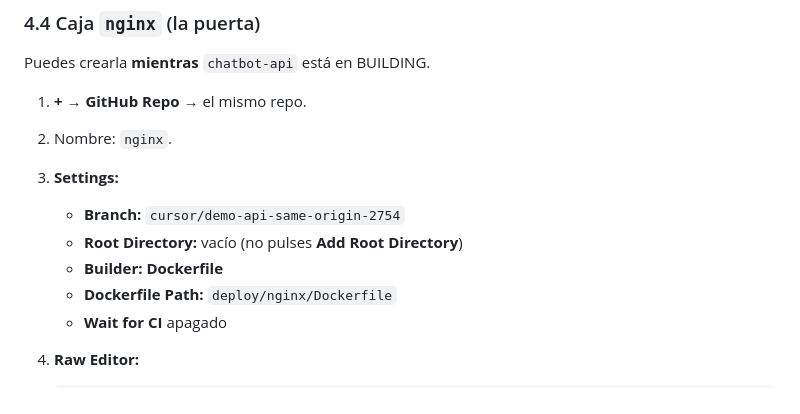
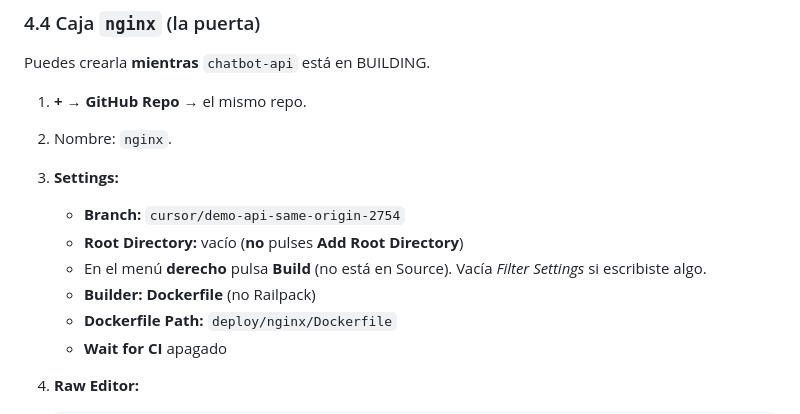
Before and after one commit to Selene-28/chatbot_gestion_incidencias, a Markdown page: manuales/06-railway-paso-a-paso.md, the part around the change. GitHub-like rendering.

Commit message:
Point nginx Builder to the right-hand Build settings section.
It is not on Source; Filter Settings can hide the Dockerfile fields.

Co-authored-by: Selene-28 <Selene-28@users.noreply.github.com>

```diff
--- a/manuales/06-railway-paso-a-paso.md
+++ b/manuales/06-railway-paso-a-paso.md
@@ -300,8 +300,10 @@ Puedes crearla **mientras** `chatbot-api` está en BUILDING.
 2. Nombre: `nginx`.
 3. **Settings:**
    - **Branch:** `cursor/demo-api-same-origin-2754`
-   - **Root Directory:** vacío (no pulses **Add Root Directory**)
-   - **Builder:** **Dockerfile**
+   - **Root Directory:** vacío (**no** pulses **Add Root Directory**)
+   - En el menú **derecho** pulsa **Build** (no está en Source).
+     Vacía *Filter Settings* si escribiste algo.
+   - **Builder:** **Dockerfile** (no Railpack)
    - **Dockerfile Path:** `deploy/nginx/Dockerfile`
    - **Wait for CI** apagado
 4. **Raw Editor:**
```
